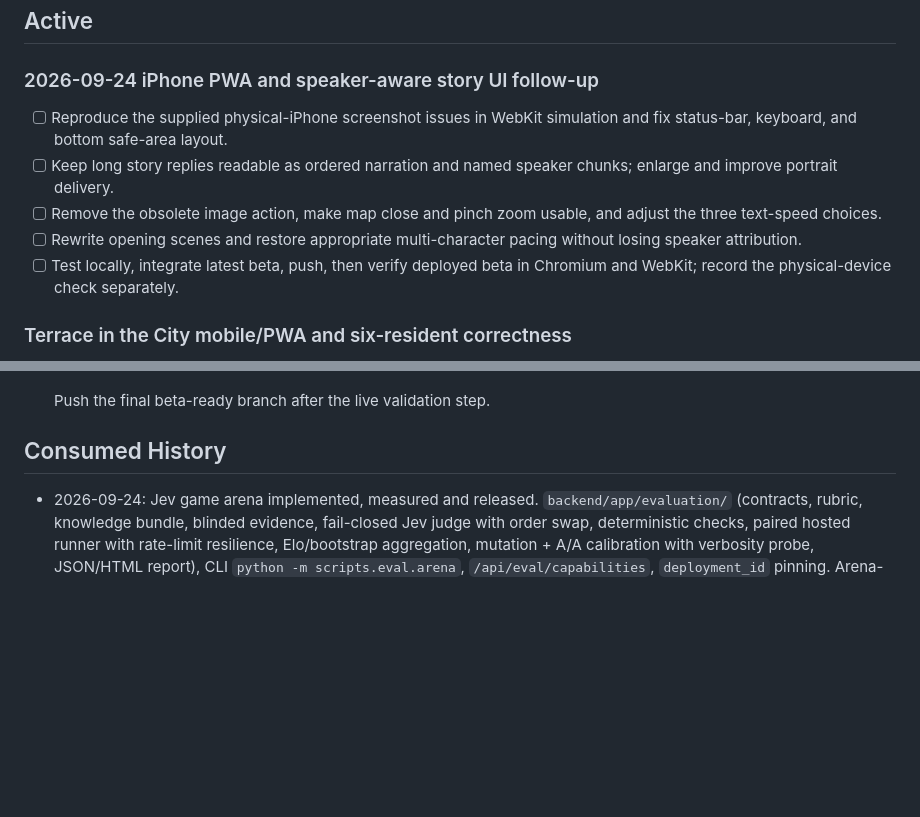
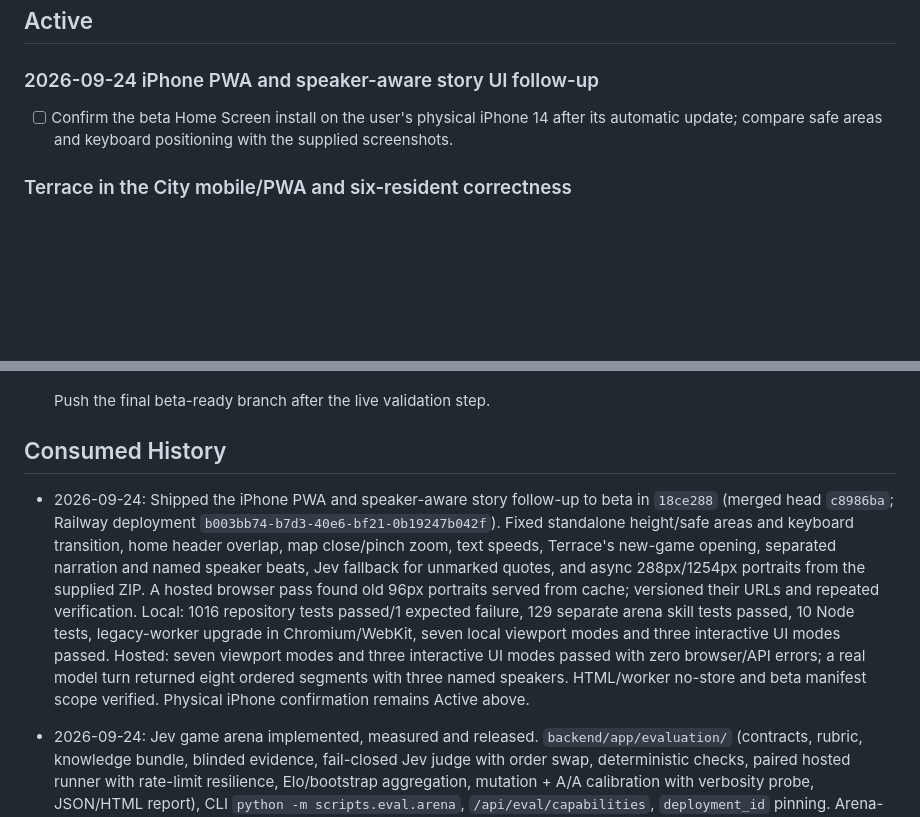
Before and after one commit to flyingabove/mvp_chat, a Markdown page: documentation/plans_scratch/TASKS_INTERMEDIATE.md, 2 parts joined by grey strips. GitHub-like rendering; blank space fills up the shorter version.

Commit message:
docs(qa): record hosted mobile beta verification and physical check
WHY: The mobile fixes are live and browser verified; the remaining physical iPhone installation check must stay visible.

WHAT: Record test totals, Railway deployment, live real-model segmentation, and the pending on-device check in the task log and mobile backlog.

SIDE EFFECTS: Documentation only; runtime code remains 18ce288.

```diff
--- a/documentation/plans_scratch/TASKS_INTERMEDIATE.md
+++ b/documentation/plans_scratch/TASKS_INTERMEDIATE.md
@@ -6,11 +6,7 @@ Use this file as the single source of truth for intermediate execution tasks.
 
 ### 2026-09-24 iPhone PWA and speaker-aware story UI follow-up
 
-- [ ] Reproduce the supplied physical-iPhone screenshot issues in WebKit simulation and fix status-bar, keyboard, and bottom safe-area layout.
-- [ ] Keep long story replies readable as ordered narration and named speaker chunks; enlarge and improve portrait delivery.
-- [ ] Remove the obsolete image action, make map close and pinch zoom usable, and adjust the three text-speed choices.
-- [ ] Rewrite opening scenes and restore appropriate multi-character pacing without losing speaker attribution.
-- [ ] Test locally, integrate latest beta, push, then verify deployed beta in Chromium and WebKit; record the physical-device check separately.
+- [ ] Confirm the beta Home Screen install on the user's physical iPhone 14 after its automatic update; compare safe areas and keyboard positioning with the supplied screenshots.
 
 ### Terrace in the City mobile/PWA and six-resident correctness
 
@@ -33,6 +29,8 @@ Use this file as the single source of truth for intermediate execution tasks.
 - [ ] Push the final beta-ready branch after the live validation step.
 
 ## Consumed History
+
+- 2026-09-24: Shipped the iPhone PWA and speaker-aware story follow-up to beta in `18ce288` (merged head `c8986ba`; Railway deployment `b003bb74-b7d3-40e6-bf21-0b19247b042f`). Fixed standalone height/safe areas and keyboard transition, home header overlap, map close/pinch zoom, text speeds, Terrace's new-game opening, separated narration and named speaker beats, Jev fallback for unmarked quotes, and async 288px/1254px portraits from the supplied ZIP. A hosted browser pass found old 96px portraits served from cache; versioned their URLs and repeated verification. Local: 1016 repository tests passed/1 expected failure, 129 separate arena skill tests passed, 10 Node tests, legacy-worker upgrade in Chromium/WebKit, seven local viewport modes and three interactive UI modes passed. Hosted: seven viewport modes and three interactive UI modes passed with zero browser/API errors; a real model turn returned eight ordered segments with three named speakers. HTML/worker no-store and beta manifest scope verified. Physical iPhone confirmation remains Active above.
 
 - 2026-09-24: Jev game arena implemented, measured and released. `backend/app/evaluation/` (contracts, rubric, knowledge bundle, blinded evidence, fail-closed Jev judge with order swap, deterministic checks, paired hosted runner with rate-limit resilience, Elo/bootstrap aggregation, mutation + A/A calibration with verbosity probe, JSON/HTML report), CLI `python -m scripts.eval.arena`, `/api/eval/capabilities`, `deployment_id` pinning. Arena-found fixes shipped: NPC echo of the player's lines, markdown in dialogue, third-person/POV confusion. Pilot `arena_pilot_20260923b` (40 pairs): IU beta 10-4; Six Strangers verdict confounded by judge verbosity bias (BL-22/BL-23). Promoted beta `15ce6a8` to prod as `76a0652` (user-approved); prod verified live (health, capabilities, both stories). Open: BL-18..BL-23.
 
```
Also changed, not shown: documentation/BACKLOG.md (+1 -0 lines).
